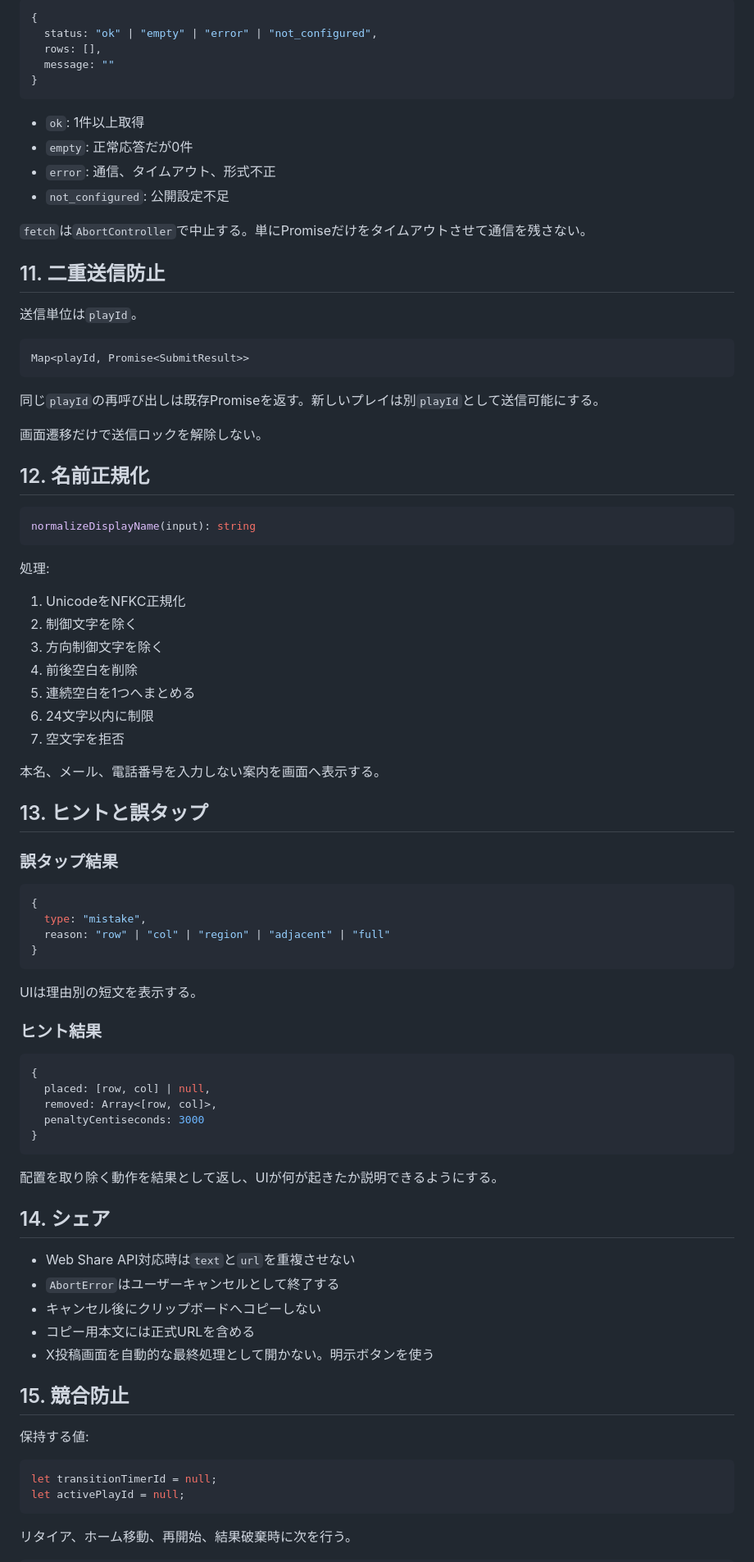
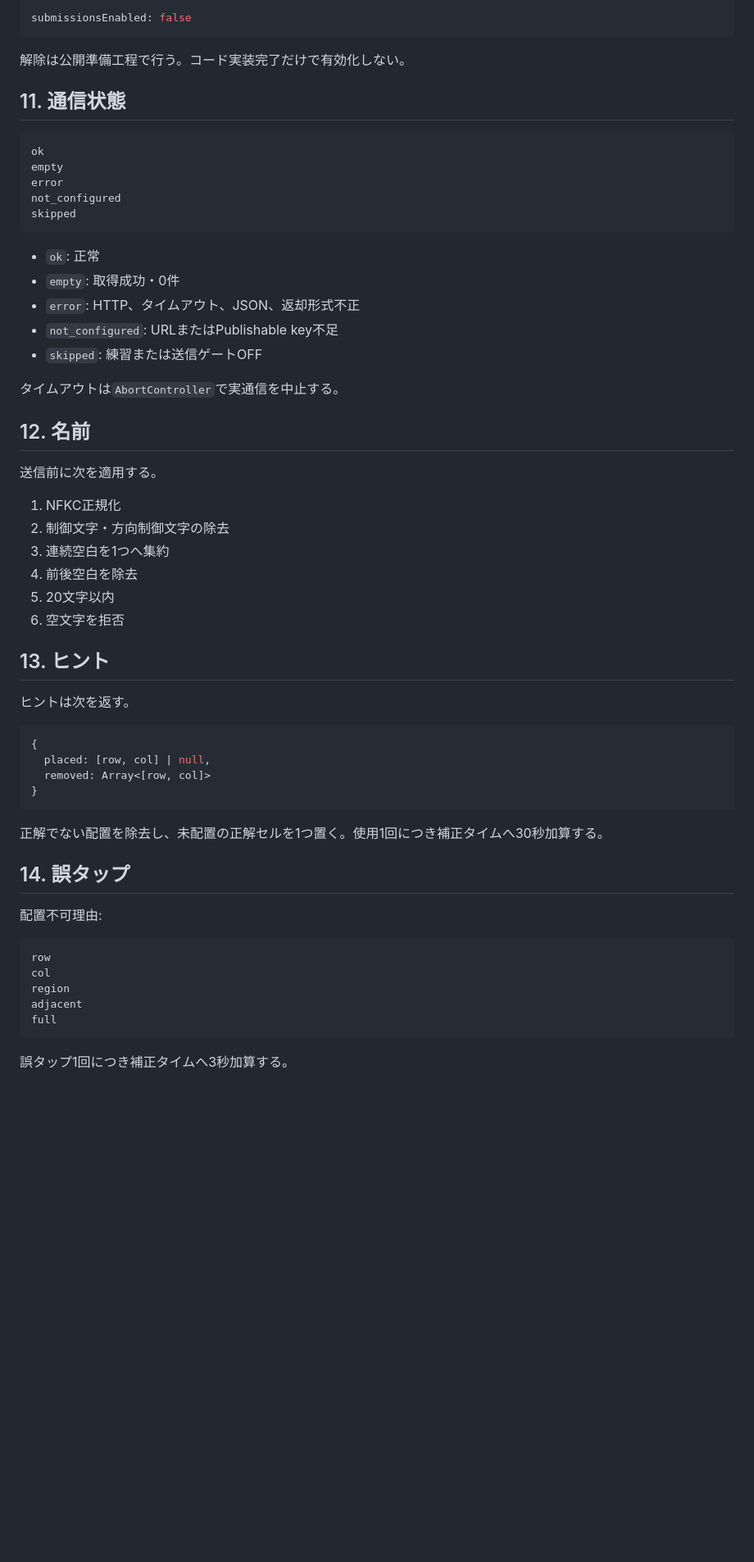
Before and after one commit to chameleonjp-lab/tomatooku, a Markdown page: docs/SPEC_v2.md, the part around one of its changes. Shown at 82% size. Rendered like a GitHub page; blank space fills up the shorter version.

Commit message:
docs: update v2 spec for modes and adjusted time

````diff
--- a/docs/SPEC_v2.md
+++ b/docs/SPEC_v2.md
@@ -235,90 +243,63 @@ get_first_try_ranking
 
 ```js
-{
-  status: "ok" | "empty" | "error" | "not_configured",
-  rows: [],
-  message: ""
-}
+submissionsEnabled: false
 ```
 
-- `ok`: 1件以上取得
-- `empty`: 正常応答だが0件
-- `error`: 通信、タイムアウト、形式不正
-- `not_configured`: 公開設定不足
+解除は公開準備工程で行う。コード実装完了だけで有効化しない。
 
-`fetch`は`AbortController`で中止する。単にPromiseだけをタイムアウトさせて通信を残さない。
+## 11. 通信状態
 
-## 11. 二重送信防止
-
-送信単位は`playId`。
-
-```js
-Map<playId, Promise<SubmitResult>>
+```text
+ok
+empty
+error
+not_configured
+skipped
 ```
 
-同じ`playId`の再呼び出しは既存Promiseを返す。新しいプレイは別`playId`として送信可能にする。
+- `ok`: 正常
+- `empty`: 取得成功・0件
+- `error`: HTTP、タイムアウト、JSON、返却形式不正
+- `not_configured`: URLまたはPublishable key不足
+- `skipped`: 練習または送信ゲートOFF
 
-画面遷移だけで送信ロックを解除しない。
+タイムアウトは`AbortController`で実通信を中止する。
 
-## 12. 名前正規化
+## 12. 名前
 
-```js
-normalizeDisplayName(input): string
-```
+送信前に次を適用する。
 
-処理:
+1. NFKC正規化
+2. 制御文字・方向制御文字の除去
+3. 連続空白を1つへ集約
+4. 前後空白を除去
+5. 20文字以内
+6. 空文字を拒否
 
-1. UnicodeをNFKC正規化
-2. 制御文字を除く
-3. 方向制御文字を除く
-4. 前後空白を削除
-5. 連続空白を1つへまとめる
-6. 24文字以内に制限
-7. 空文字を拒否
+## 13. ヒント
 
-本名、メール、電話番号を入力しない案内を画面へ表示する。
-
-## 13. ヒントと誤タップ
-
-### 誤タップ結果
-
-```js
-{
-  type: "mistake",
-  reason: "row" | "col" | "region" | "adjacent" | "full"
-}
-```
-
-UIは理由別の短文を表示する。
-
-### ヒント結果
+ヒントは次を返す。
 
 ```js
 {
   placed: [row, col] | null,
-  removed: Array<[row, col]>,
-  penaltyCentiseconds: 3000
+  removed: Array<[row, col]>
 }
 ```
 
-配置を取り除く動作を結果として返し、UIが何が起きたか説明できるようにする。
+正解でない配置を除去し、未配置の正解セルを1つ置く。使用1回につき補正タイムへ30秒加算する。
 
-## 14. シェア
+## 14. 誤タップ
 
-- Web Share API対応時は`text`と`url`を重複させない
-- `AbortError`はユーザーキャンセルとして終了する
-- キャンセル後にクリップボードへコピーしない
-- コピー用本文には正式URLを含める
-- X投稿画面を自動的な最終処理として開かない。明示ボタンを使う
+配置不可理由:
 
-## 15. 競合防止
-
-保持する値:
-
-```js
-let transitionTimerId = null;
-let activePlayId = null;
+```text
+row
+col
+region
+adjacent
+full
 ```
 
-リタイア、ホーム移動、再開始、結果破棄時に次を行う。
+誤タップ1回につき補正タイムへ3秒加算する。
 
````
Also changed, not shown: other parts of docs/SPEC_v2.md (+204 -207 lines).
